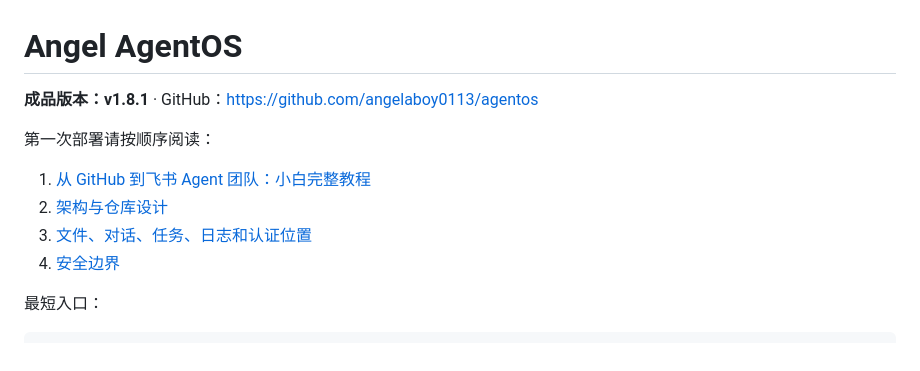
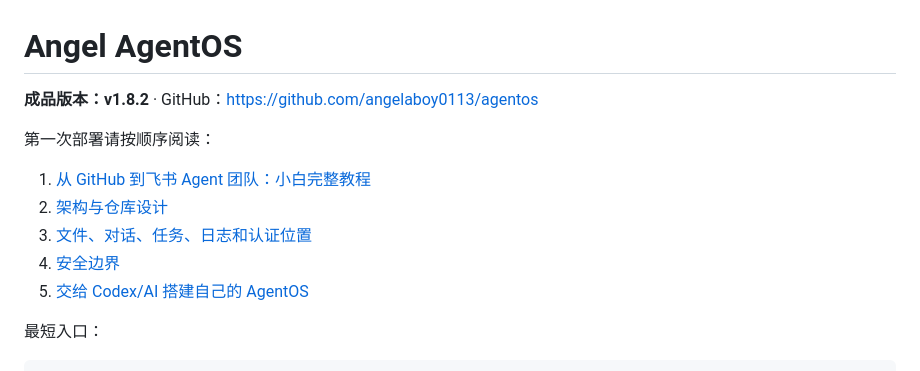
Before and after one commit to angelaboy0113/agentos, a Markdown page: README.md, the part around the change. Rendered like a GitHub page.

```diff
--- a/README.md
+++ b/README.md
@@ -1,6 +1,6 @@
 # Angel AgentOS
 
-**成品版本：v1.8.1** · GitHub：<https://github.com/angelaboy0113/agentos>
+**成品版本：v1.8.2** · GitHub：<https://github.com/angelaboy0113/agentos>
 
 第一次部署请按顺序阅读：
 
@@ -8,6 +8,7 @@
 2. [架构与仓库设计](docs/architecture.md)
 3. [文件、对话、任务、日志和认证位置](docs/storage-and-data.md)
 4. [安全边界](SECURITY.md)
+5. [交给 Codex/AI 搭建自己的 AgentOS](docs/getting-started.md#15-交给-codexai-搭建自己的-agentos)
 
 最短入口：
 
```
Also changed, not shown: docs/getting-started.md (+60 -0 lines).
